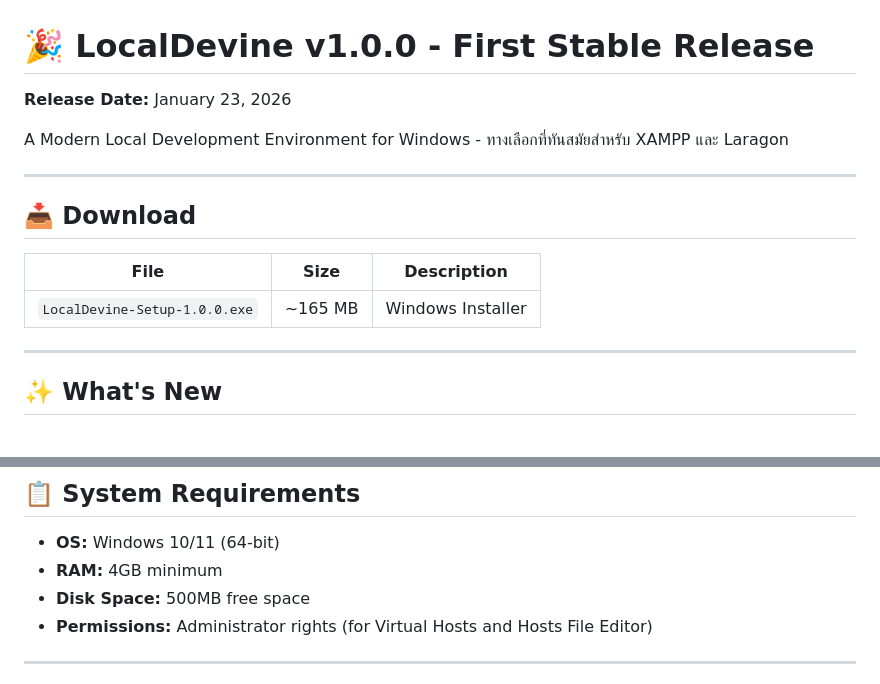
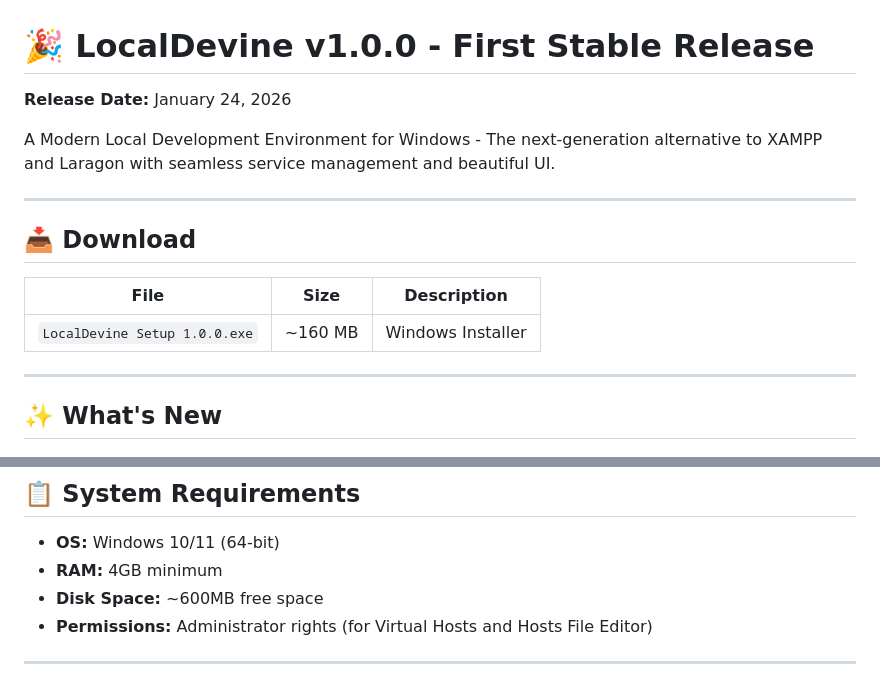
Before and after one commit to ohmiler/localdevine, a Markdown page: RELEASE_NOTES_v1.0.0.md, 2 parts joined by grey strips. GitHub-like rendering.

```diff
--- a/RELEASE_NOTES_v1.0.0.md
+++ b/RELEASE_NOTES_v1.0.0.md
@@ -1,8 +1,8 @@
 # 🎉 LocalDevine v1.0.0 - First Stable Release
 
-**Release Date:** January 23, 2026
+**Release Date:** January 24, 2026
 
-A Modern Local Development Environment for Windows - ทางเลือกที่ทันสมัยสำหรับ XAMPP และ Laragon
+A Modern Local Development Environment for Windows - The next-generation alternative to XAMPP and Laragon with seamless service management and beautiful UI.
 
 ---
 
@@ -10,7 +10,7 @@ A Modern Local Development Environment for Windows - ทางเลือกท
 
 | File | Size | Description |
 |------|------|-------------|
-| `LocalDevine-Setup-1.0.0.exe` | ~165 MB | Windows Installer |
+| `LocalDevine Setup 1.0.0.exe` | ~160 MB | Windows Installer |
 
 ---
 
@@ -65,7 +65,7 @@ A Modern Local Development Environment for Windows - ทางเลือกท
 
 - **OS:** Windows 10/11 (64-bit)
 - **RAM:** 4GB minimum
-- **Disk Space:** 500MB free space
+- **Disk Space:** ~600MB free space
 - **Permissions:** Administrator rights (for Virtual Hosts and Hosts File Editor)
 
 ---
```
Also changed, not shown: PROJECT_JOURNEY.md (+64 -1 lines).
